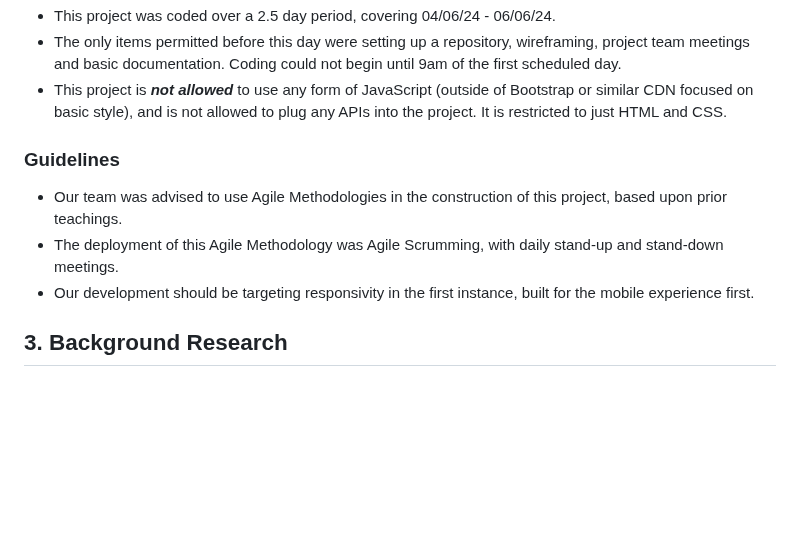
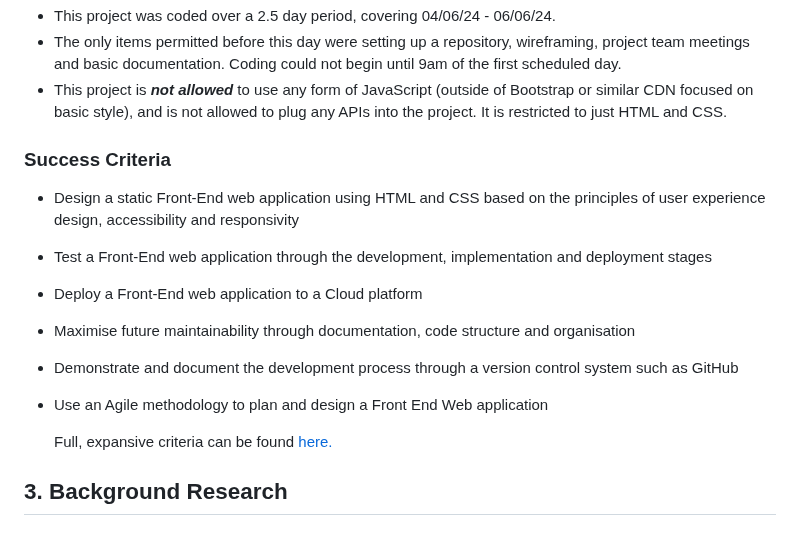
Before and after one commit to maria-grozova/Celebrating-Diversity, a Markdown page: README.md, the part around the change. GitHub-like rendering; blank space fills up the shorter version.

Commit message:
Update README.md
Updated guidelines to success criteria, included full success criteria document.

```diff
--- a/README.md
+++ b/README.md
@@ -34,11 +34,19 @@ As part of a hackathon project, there are rules and constraints enforced upon th
 - The only items permitted before this day were setting up a repository, wireframing, project team meetings and basic documentation. Coding could not begin until 9am of the first scheduled day.
 - This project is _**not allowed**_ to use any form of JavaScript (outside of Bootstrap or similar CDN focused on basic style), and is not allowed to plug any APIs into the project. It is restricted to just HTML and CSS.
 
-### Guidelines
+### Success Criteria
 
-- Our team was advised to use Agile Methodologies in the construction of this project, based upon prior teachings.
-- The deployment of this Agile Methodology was Agile Scrumming, with daily stand-up and stand-down meetings.
-- Our development should be targeting responsivity in the first instance, built for the mobile experience first.
+- Design a static Front-End web application using HTML and CSS based on the principles of
+user experience design, accessibility and responsivity
+- Test a Front-End web application through the development, implementation and
+deployment stages
+- Deploy a Front-End web application to a Cloud platform
+- Maximise future maintainability through documentation, code structure and organisation
+- Demonstrate and document the development process through a version control system
+such as GitHub
+- Use an Agile methodology to plan and design a Front End Web application
+
+  Full, expansive criteria can be found [here.](https://github.com/user-attachments/files/15544813/Hackathon.1.Requirements.pdf)
 
 
 ##  3. Background Research
```
